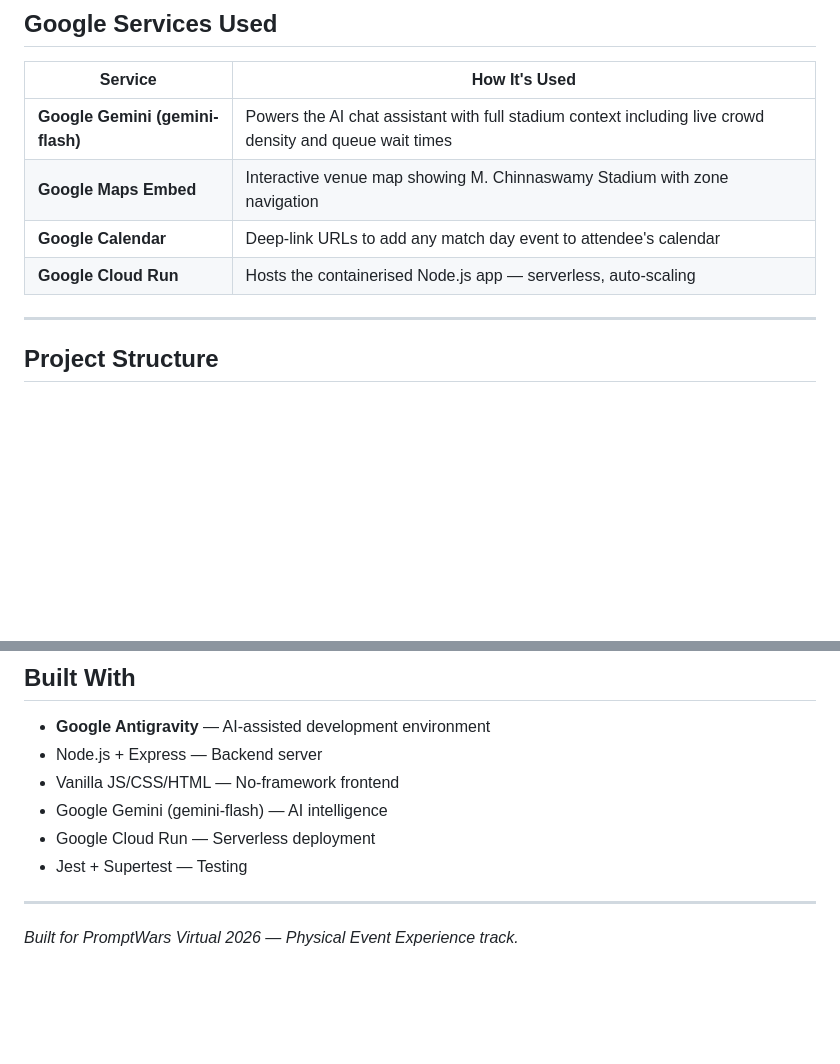
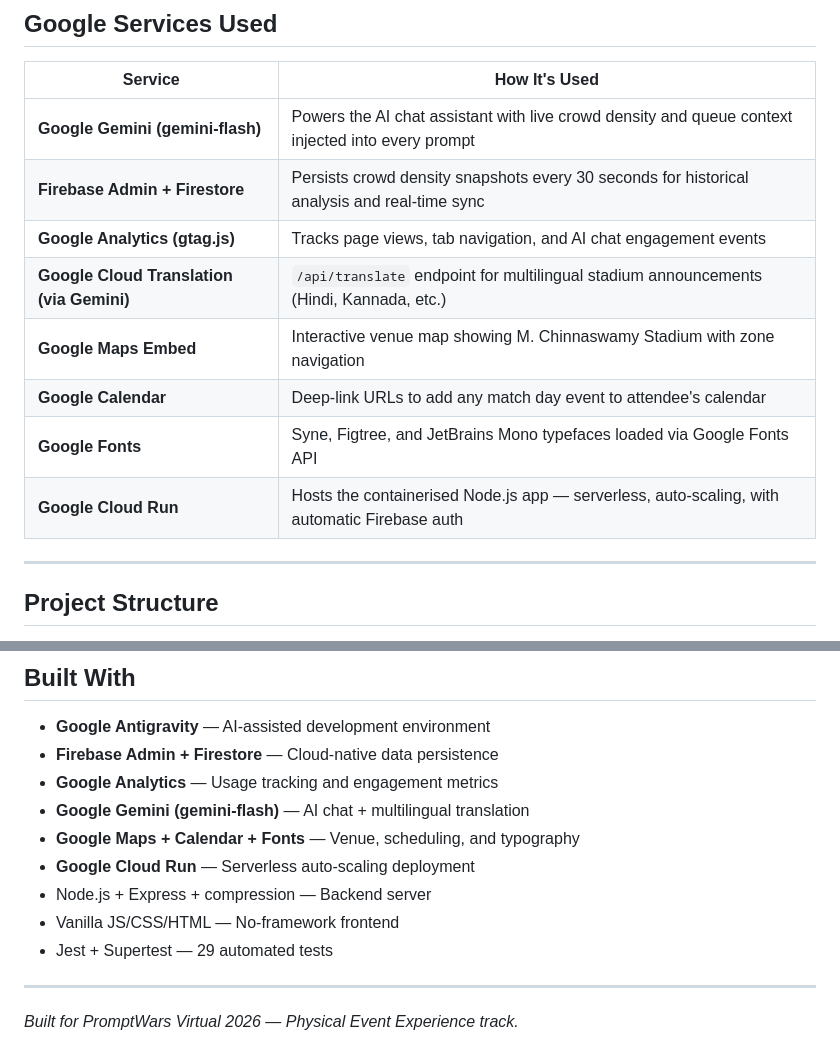
Before and after one commit to SaiBhargavRallapalli/EventPulseAI, a Markdown page: README.md, 2 parts joined by grey strips. GitHub-like rendering; blank space fills up the shorter version.

Commit message:
Revise Google services and Built With details in README
Updated descriptions for Google services and added Firebase Admin, Google Analytics, and Google Fonts to the Built With section.

```diff
--- a/README.md
+++ b/README.md
@@ -68,10 +68,14 @@ EventPulse AI is a smart stadium companion web app demonstrated for **IPL 2026
 
 | Service | How It's Used |
 |---|---|
-| **Google Gemini (gemini-flash)** | Powers the AI chat assistant with full stadium context including live crowd density and queue wait times |
+| **Google Gemini (gemini-flash)** | Powers the AI chat assistant with live crowd density and queue context injected into every prompt |
+| **Firebase Admin + Firestore** | Persists crowd density snapshots every 30 seconds for historical analysis and real-time sync |
+| **Google Analytics (gtag.js)** | Tracks page views, tab navigation, and AI chat engagement events |
+| **Google Cloud Translation (via Gemini)** | `/api/translate` endpoint for multilingual stadium announcements (Hindi, Kannada, etc.) |
 | **Google Maps Embed** | Interactive venue map showing M. Chinnaswamy Stadium with zone navigation |
 | **Google Calendar** | Deep-link URLs to add any match day event to attendee's calendar |
-| **Google Cloud Run** | Hosts the containerised Node.js app — serverless, auto-scaling |
+| **Google Fonts** | Syne, Figtree, and JetBrains Mono typefaces loaded via Google Fonts API |
+| **Google Cloud Run** | Hosts the containerised Node.js app — serverless, auto-scaling, with automatic Firebase auth |
 
 ---
 
@@ -179,11 +183,14 @@ The test suite covers 29 tests across all endpoints:
 ## Built With
 
 - **Google Antigravity** — AI-assisted development environment
-- Node.js + Express — Backend server
+- **Firebase Admin + Firestore** — Cloud-native data persistence
+- **Google Analytics** — Usage tracking and engagement metrics
+- **Google Gemini (gemini-flash)** — AI chat + multilingual translation
+- **Google Maps + Calendar + Fonts** — Venue, scheduling, and typography
+- **Google Cloud Run** — Serverless auto-scaling deployment
+- Node.js + Express + compression — Backend server
 - Vanilla JS/CSS/HTML — No-framework frontend
-- Google Gemini (gemini-flash) — AI intelligence
-- Google Cloud Run — Serverless deployment
-- Jest + Supertest — Testing
+- Jest + Supertest — 29 automated tests
 
 ---
 
```
